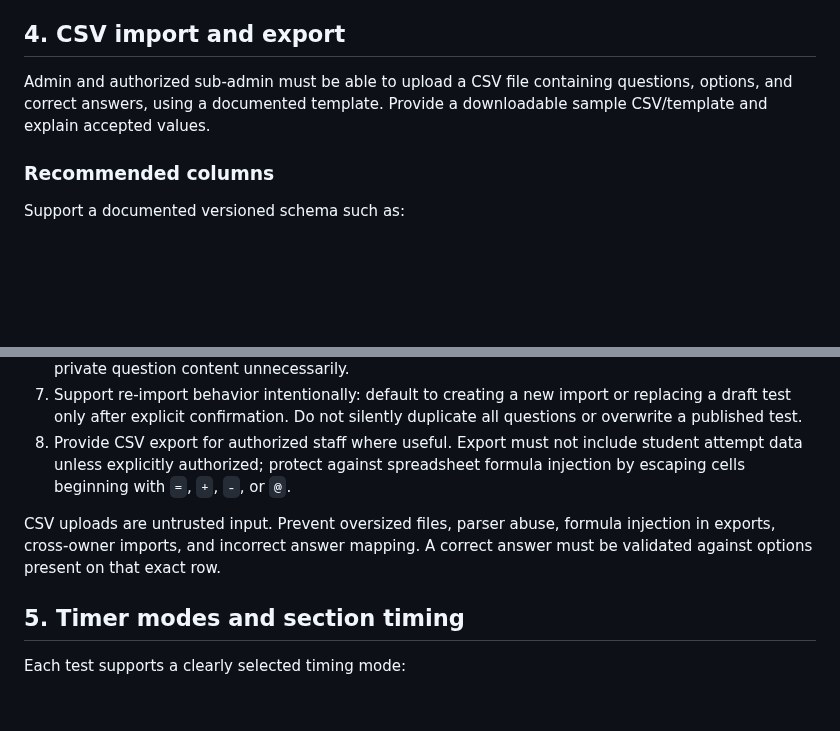
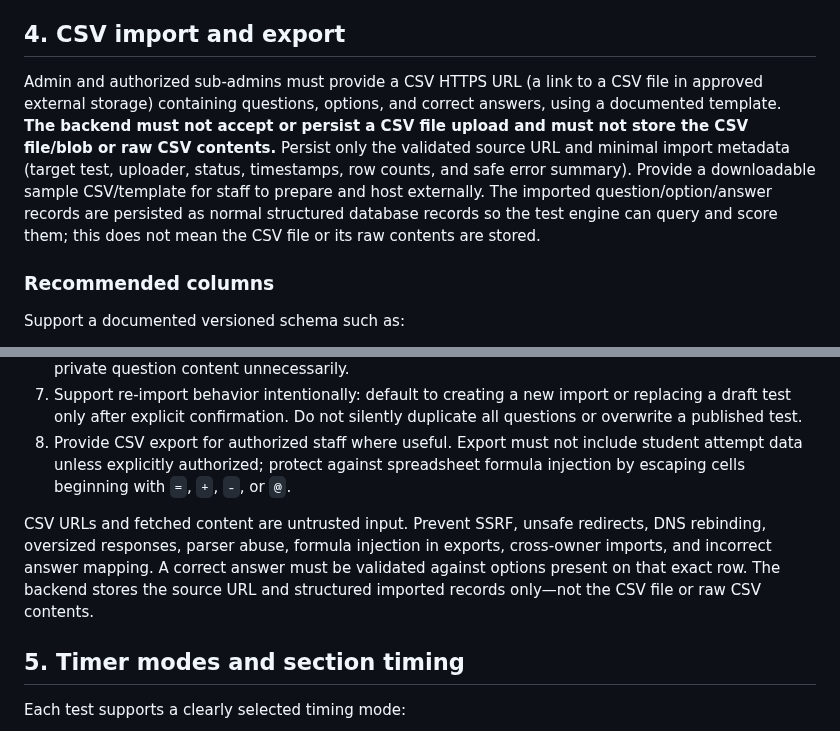
Before and after one commit to sawroop1242/pw-style-learning-app, a Markdown page: docs/FEATURE_SPEC_TEST_SERIES.md, 2 parts joined by grey strips. Drawn GitHub-style; blank space fills up the shorter version.

Commit message:
docs: specify URL-only CSV source storage

```diff
--- a/docs/FEATURE_SPEC_TEST_SERIES.md
+++ b/docs/FEATURE_SPEC_TEST_SERIES.md
@@ -44,7 +44,7 @@ Each test has title/instructions, total duration or untimed mode, section rules,
 
 ## 4. CSV import and export
 
-Admin and authorized sub-admin must be able to upload a CSV file containing questions, options, and correct answers, using a documented template. Provide a downloadable sample CSV/template and explain accepted values.
+Admin and authorized sub-admins must provide a CSV HTTPS URL (a link to a CSV file in approved external storage) containing questions, options, and correct answers, using a documented template. **The backend must not accept or persist a CSV file upload and must not store the CSV file/blob or raw CSV contents.** Persist only the validated source URL and minimal import metadata (target test, uploader, status, timestamps, row counts, and safe error summary). Provide a downloadable sample CSV/template for staff to prepare and host externally. The imported question/option/answer records are persisted as normal structured database records so the test engine can query and score them; this does not mean the CSV file or its raw contents are stored.
 
 ### Recommended columns
 
@@ -74,7 +74,7 @@ Keep this schema versioned and documented. The template and importer must agree
 7. Support re-import behavior intentionally: default to creating a new import or replacing a draft test only after explicit confirmation. Do not silently duplicate all questions or overwrite a published test.
 8. Provide CSV export for authorized staff where useful. Export must not include student attempt data unless explicitly authorized; protect against spreadsheet formula injection by escaping cells beginning with `=`, `+`, `-`, or `@`.
 
-CSV uploads are untrusted input. Prevent oversized files, parser abuse, formula injection in exports, cross-owner imports, and incorrect answer mapping. A correct answer must be validated against options present on that exact row.
+CSV URLs and fetched content are untrusted input. Prevent SSRF, unsafe redirects, DNS rebinding, oversized responses, parser abuse, formula injection in exports, cross-owner imports, and incorrect answer mapping. A correct answer must be validated against options present on that exact row. The backend stores the source URL and structured imported records only—not the CSV file or raw CSV contents.
 
 ## 5. Timer modes and section timing
 
```
